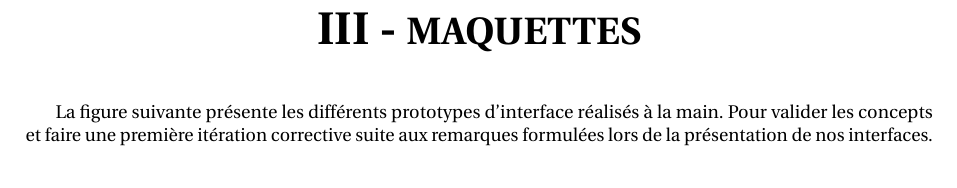
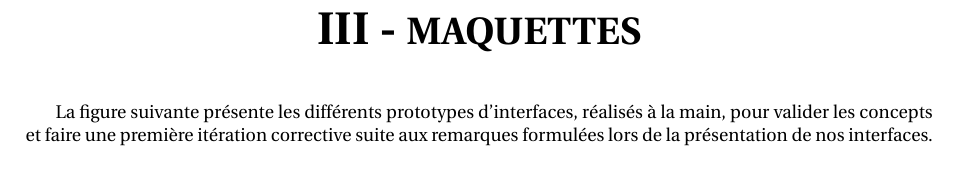
Before and after one commit to antitoine/INSA-4IF-Android-GFaim, a LaTeX thesis (rapport/rapport.tex, which reads rapport/mockups.tex): part of page 14 of 22, cut so that both start at the same text. Compiled offline with pdfLaTeX.

Commit message:
Corrections orthographiques maquettes

```diff
--- a/rapport/mockups.tex
+++ b/rapport/mockups.tex
@@ -1,5 +1,5 @@
 
-La figure suivante présente les différents prototypes d'interface réalisés à la main. Pour valider les concepts et faire une première itération corrective suite aux remarques formulées lors de la présentation de nos interfaces. \\
+La figure suivante présente les différents prototypes d'interfaces, réalisés à la main, pour valider les concepts et faire une première itération corrective suite aux remarques formulées lors de la présentation de nos interfaces. \\
 
 \begin{figure}[H]
     \label{fig-mockup1}
```
